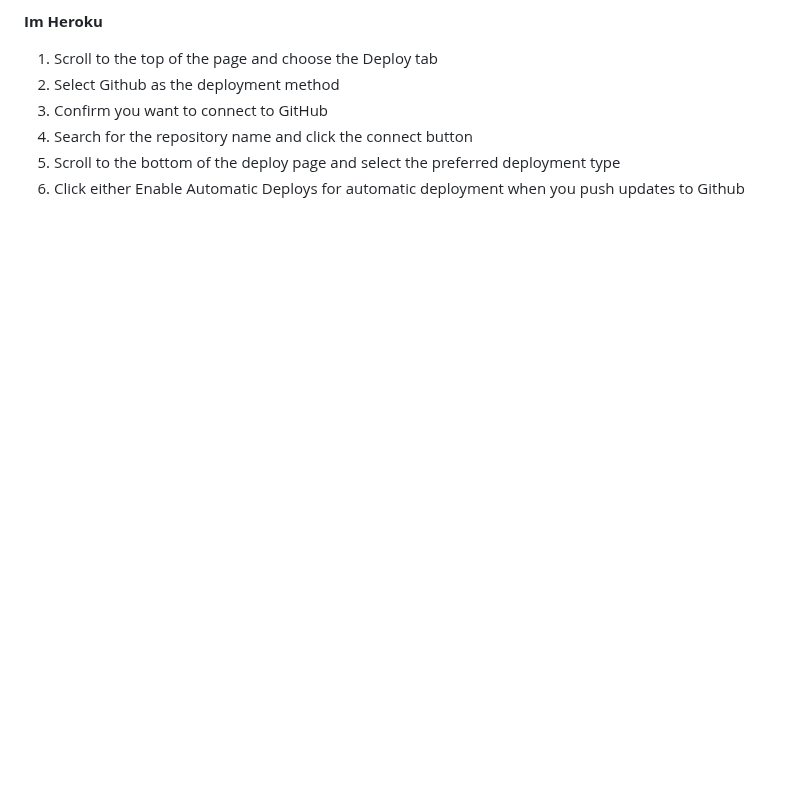
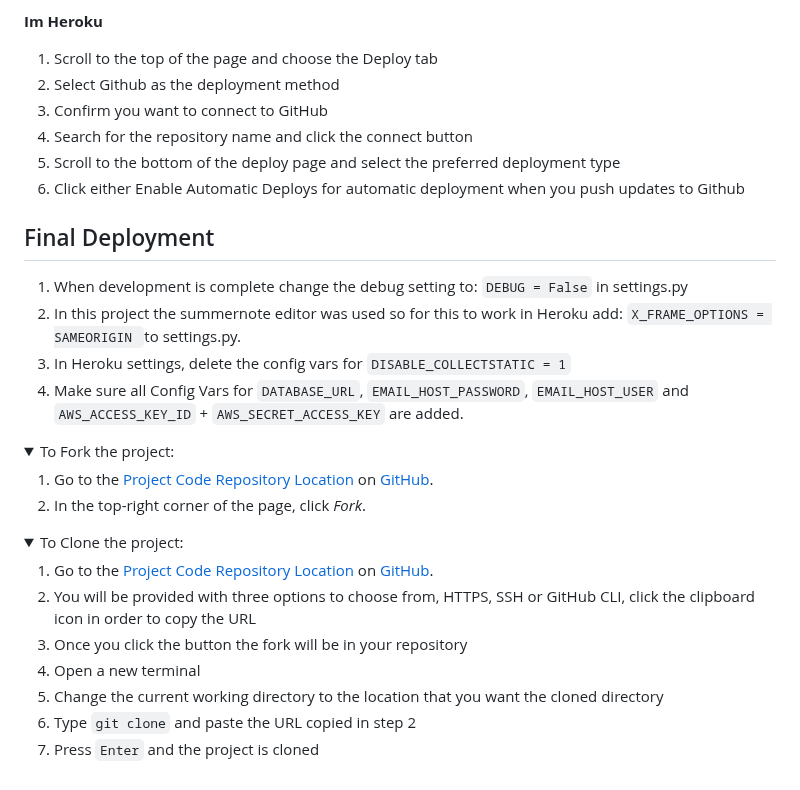
Before and after one commit to kerstin-w/Bike-World, a Markdown page: README.md, the part around one of its changes. Drawn GitHub-style; folded sections open; blank space fills up the shorter version.

Commit message:
docs: Add Final Deplyoment to deplyoment section in readme

```diff
--- a/README.md
+++ b/README.md
@@ -1071,3 +1071,32 @@ DATABASES = {
 4. Search for the repository name and click the connect button
 5. Scroll to the bottom of the deploy page and select the preferred deployment type
 6. Click either Enable Automatic Deploys for automatic deployment when you push updates to Github
+
+## Final Deployment
+
+1. When development is complete change the debug setting to: `DEBUG = False` in settings.py
+2. In this project the summernote editor was used so for this to work in Heroku add: `X_FRAME_OPTIONS = SAMEORIGIN `to
+   settings.py.
+3. In Heroku settings, delete the config vars for `DISABLE_COLLECTSTATIC = 1`
+4. Make sure all Config Vars for `DATABASE_URL`, `EMAIL_HOST_PASSWORD`, `EMAIL_HOST_USER` and `AWS_ACCESS_KEY_ID` + `AWS_SECRET_ACCESS_KEY` are added.
+
+<details>
+<summary>To Fork the project:</summary>
+
+1. Go to the [Project Code Repository Location](https://github.com/kerstin-w/Bike-World) on [GitHub](https://github.com/).
+2. In the top-right corner of the page, click *Fork*.
+
+</details>
+
+<details>
+<summary>To Clone the project:</summary>
+
+1. Go to the [Project Code Repository Location](https://github.com/kerstin-w/Bike-World) on [GitHub](https://github.com/).
+2. You will be provided with three options to choose from, HTTPS, SSH or GitHub CLI, click the clipboard icon in order
+to copy the URL
+3. Once you click the button the fork will be in your repository
+4. Open a new terminal
+5. Change the current working directory to the location that you want the cloned directory
+6. Type `git clone` and paste the URL copied in step 2
+7. Press `Enter` and the project is cloned
+
```
Also changed, not shown: other parts of README.md (+1 -0 lines).
